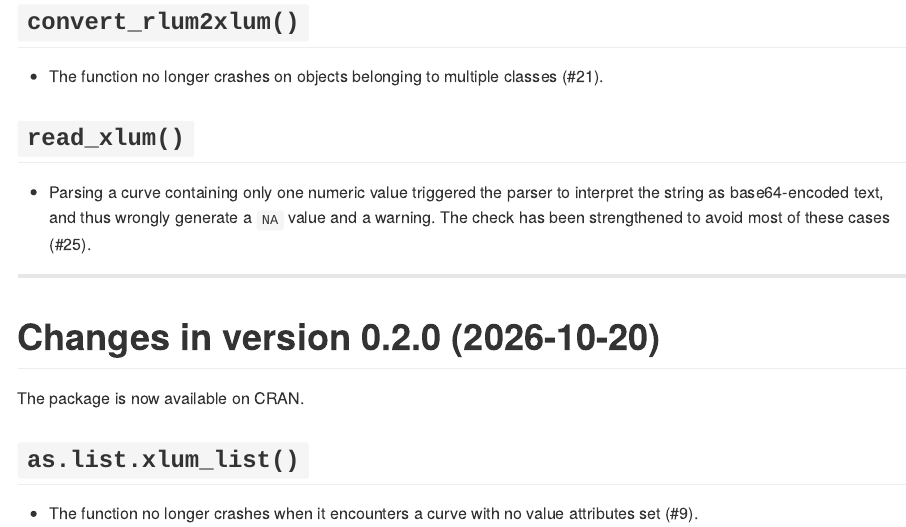
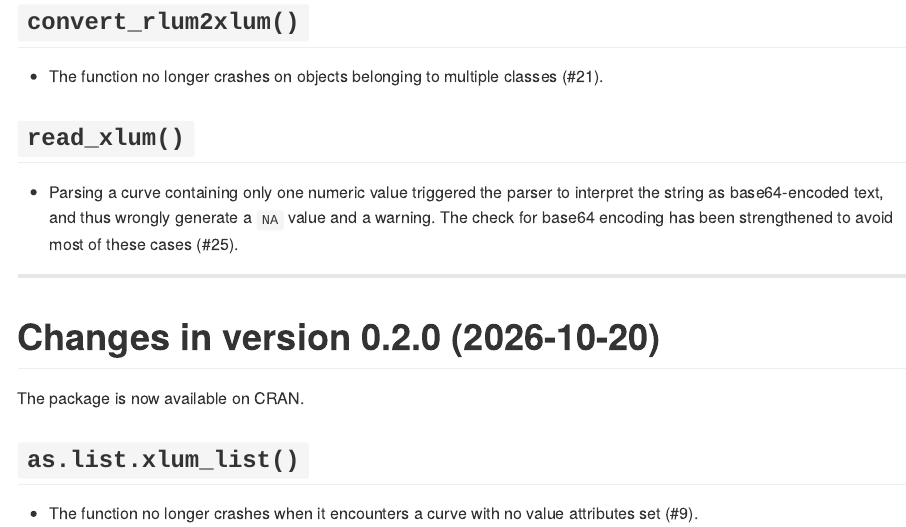
Before and after one commit to R-Lum/xlum, an R Markdown document (NEWS.Rmd): the page in a window 1100 px wide, from 260 px down. The pictures show the output file NEWS.md that the author committed with the source, drawn offline in the style of GitHub.

Commit message:
Refine NEWS.
[skip ci]

```diff
--- a/NEWS.Rmd
+++ b/NEWS.Rmd
@@ -23,8 +23,8 @@ from `Luminescence` as a simple wrapper around `convert_rlum2xlum()` and
 
 * Parsing a curve containing only one numeric value triggered the parser to
 interpret the string as base64-encoded text, and thus wrongly generate a `NA`
-value and a warning. The check has been strengthened to avoid most of these
-cases (#25).
+value and a warning. The check for base64 encoding has been strengthened to
+avoid most of these cases (#25).
 
 ---
 
```
Also changed, not shown: NEWS.md.
